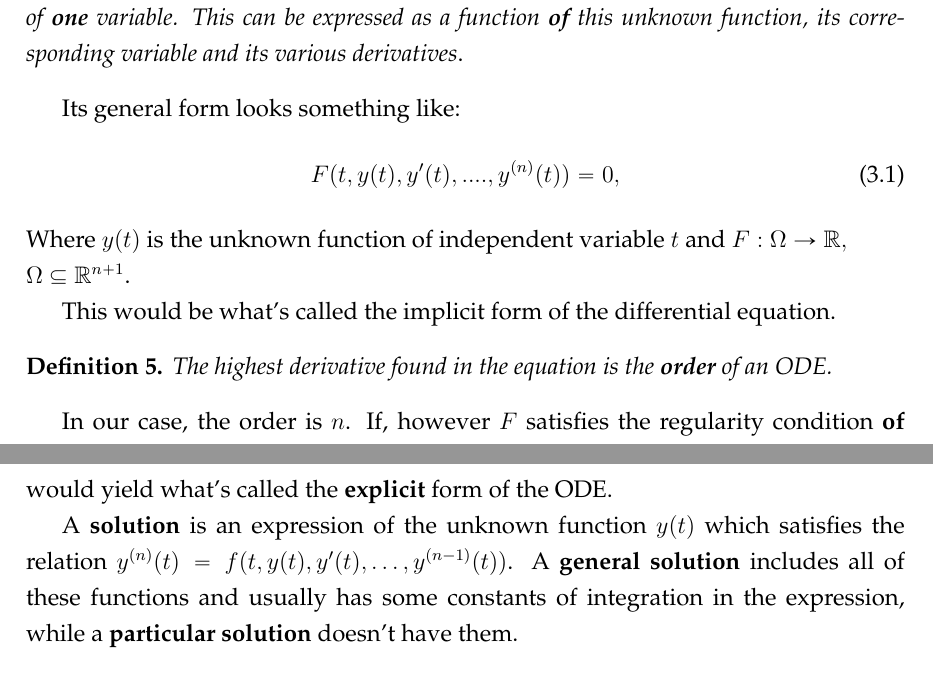
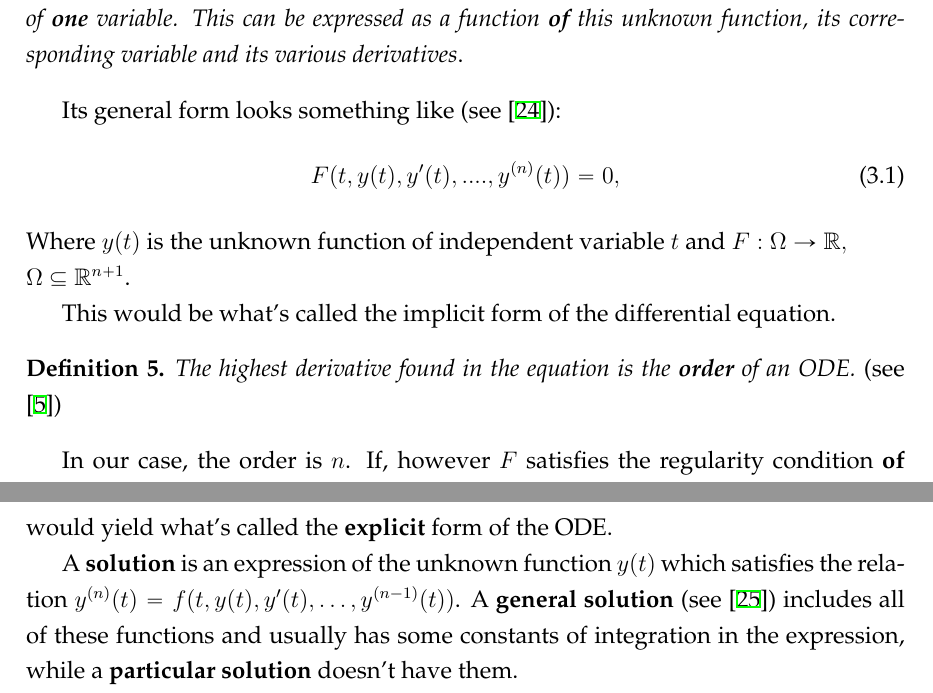
Before and after one commit to viktorashi/bachelor-thesis, a LaTeX thesis (main.tex, which reads chapters/chapter3.tex): two parts of pages 12 and 14 of 80, joined at a grey line, cut so that both start at the same text. Compiled offline with XeLaTeX.

Commit message:
citinguri prima pagina cap 3

```diff
--- a/chapters/chapter3.tex
+++ b/chapters/chapter3.tex
@@ -8,7 +7,7 @@ In order for us to be able to analyze and make assumptions about chemical reacti
 \begin{definition}
 	\textit{An \textbf{ordinary differential equation} is an equation of an unknown function of \textbf{one} variable. This can be expressed as a function \textbf{of} this unknown function, its corresponding variable and its various derivatives}.
 \end{definition}
-Its general form looks something like:
+Its general form looks something like (see \cite{hunter2011introduction}):
 \begin{equation}\label{ODE}
 	F(t,y(t),y'(t),....,y^{(n)}(t))=0,
 \end{equation}
@@ -17,7 +16,7 @@ Where $y(t)$ is the unknown function of independent variable $t$ and $F : \Omega
 This would be what's called the implicit form of the differential equation.
 
 \begin{definition}
-	\textit{The highest derivative found in the equation is the \textbf{order} of an ODE.}
+	\textit{The highest derivative found in the equation is the \textbf{order} of an ODE.} (see \cite{binegar2008})
 \end{definition}
 In our case, the order is $n$.
 If, however $F$ satisfies the regularity condition \textbf{of the implicit function theorem} then the equation can be written in a much more digestible form.
@@ -67,7 +66,7 @@ So restricting the domain $\Omega$ to one that allows the implicit form to be re
 would yield what's called the \textbf{explicit} form of the ODE.
 
 A \textbf{solution} is an expression of the unknown function $y(t)$ which satisfies the relation
-$y^{(n)}(t) = f(t,y(t),y'(t),\dots,y^{(n-1)}(t))$. A \textbf{general solution} includes all of these functions and usually has some constants of integration in the expression, while a \textbf{particular solution} doesn't have them.
+$y^{(n)}(t) = f(t,y(t),y'(t),\dots,y^{(n-1)}(t))$. A \textbf{general solution} (see \cite{maryland2022}) includes all of these functions and usually has some constants of integration in the expression, while a \textbf{particular solution} doesn't have them.
 
 A particular solution is usually found if we also have some initial conditions given for the unknown function, like $y(a)=b, y'(a)=c$ for some $a,b,c \in \mathbb{R}$.
 Or, more formally:
```
Also changed, not shown: chapters/chapter3.tex (3 more changed lines).
